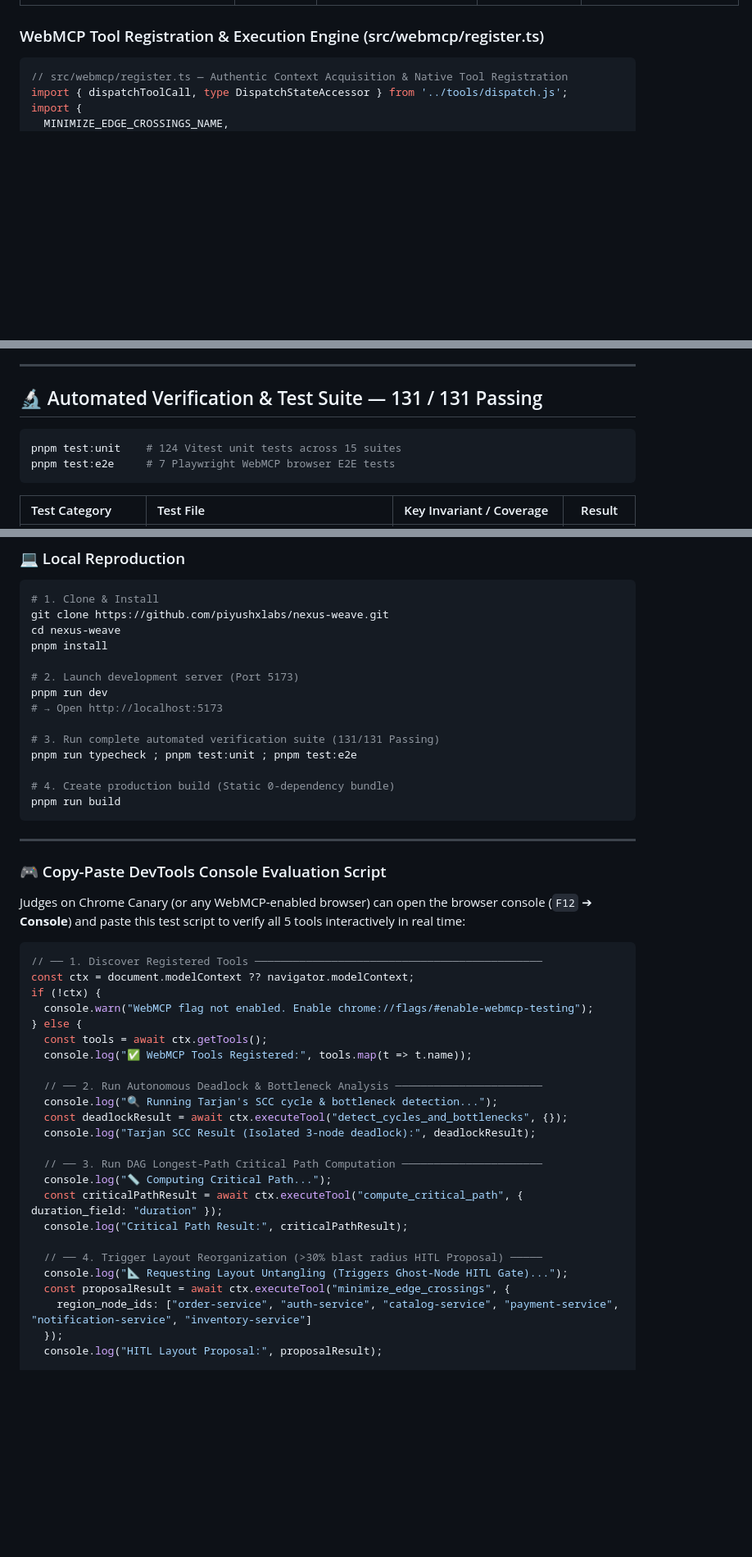
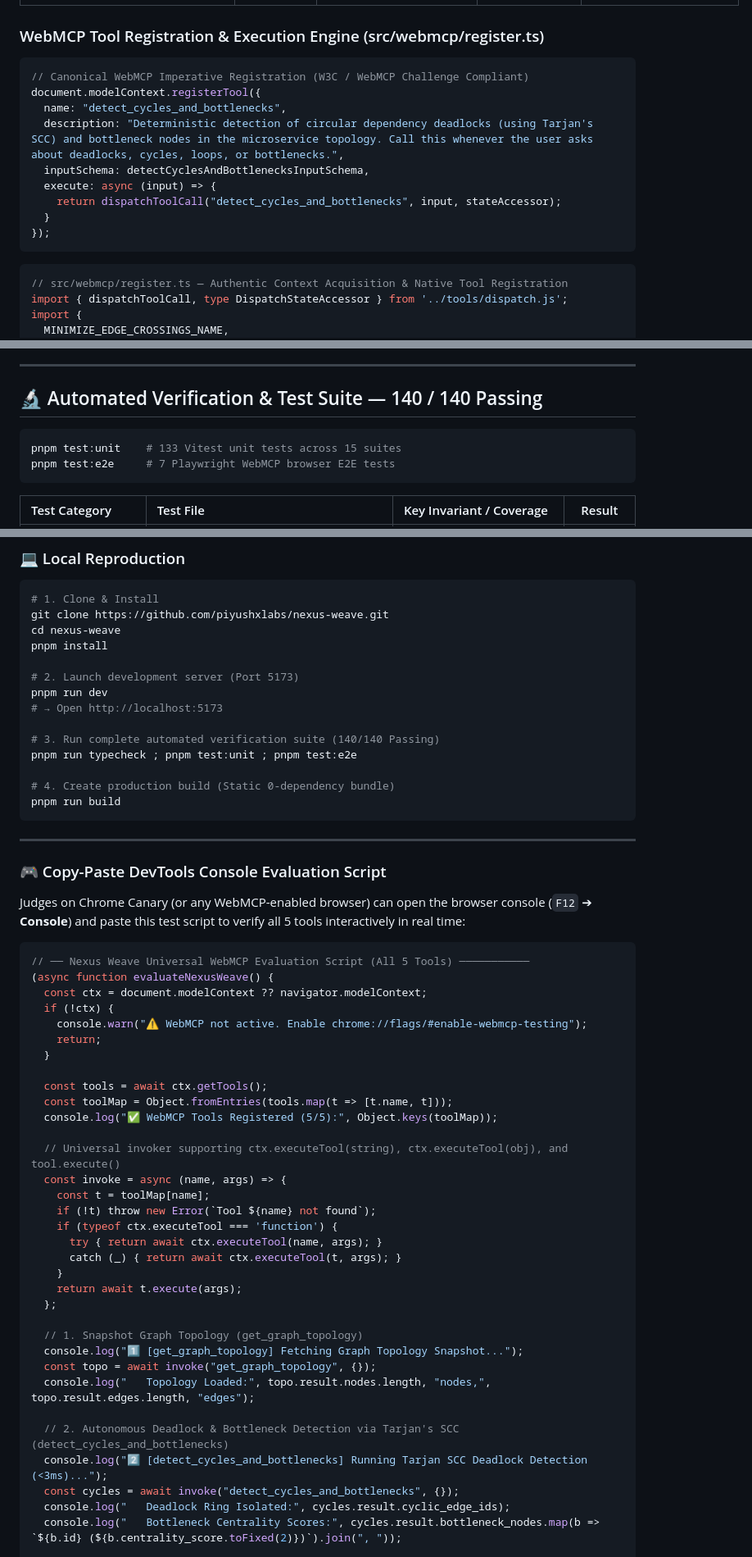
Before and after one commit to piyushxlabs/nexus-weave, a Markdown page: README.md, 3 parts joined by grey strips. Shown at 82% size. GitHub-like rendering; blank space fills up the shorter version.

Commit message:
docs: sync official YouTube walkthrough, Step 39 WebMCP resilience, and 5-tool DevTools script

````diff
--- a/README.md
+++ b/README.md
@@ -170,6 +172,18 @@ All 5 tools are registered exclusively via `document.modelContext.registerTool`
 ### WebMCP Tool Registration & Execution Engine (src/webmcp/register.ts)
 
 ```typescript
+// Canonical WebMCP Imperative Registration (W3C / WebMCP Challenge Compliant)
+document.modelContext.registerTool({
+  name: "detect_cycles_and_bottlenecks",
+  description: "Deterministic detection of circular dependency deadlocks (using Tarjan's SCC) and bottleneck nodes in the microservice topology. Call this whenever the user asks about deadlocks, cycles, loops, or bottlenecks.",
+  inputSchema: detectCyclesAndBottlenecksInputSchema,
+  execute: async (input) => {
+    return dispatchToolCall("detect_cycles_and_bottlenecks", input, stateAccessor);
+  }
+});
+```
+
+```typescript
 // src/webmcp/register.ts — Authentic Context Acquisition & Native Tool Registration
 import { dispatchToolCall, type DispatchStateAccessor } from '../tools/dispatch.js';
 import {
@@ -306,10 +345,10 @@ The built-in Chaos Engineering cascade simulator demonstrates live downstream fa
 
 ---
 
-## 🔬 Automated Verification & Test Suite — 131 / 131 Passing
+## 🔬 Automated Verification & Test Suite — 140 / 140 Passing
 
 ```bash
-pnpm test:unit    # 124 Vitest unit tests across 15 suites
+pnpm test:unit    # 133 Vitest unit tests across 15 suites
 pnpm test:e2e     # 7 Playwright WebMCP browser E2E tests
 ```
 
@@ -385,7 +424,7 @@ pnpm install
 pnpm run dev
 # → Open http://localhost:5173
 
-# 3. Run complete automated verification suite (131/131 Passing)
+# 3. Run complete automated verification suite (140/140 Passing)
 pnpm run typecheck ; pnpm test:unit ; pnpm test:e2e
 
 # 4. Create production build (Static 0-dependency bundle)
@@ -399,28 +438,37 @@ pnpm run build
 Judges on Chrome Canary (or any WebMCP-enabled browser) can open the browser console (`F12` ➔ **Console**) and paste this test script to verify all 5 tools interactively in real time:
 
 ```javascript
-// ── 1. Discover Registered Tools ─────────────────────────────────────────────
-const ctx = document.modelContext ?? navigator.modelContext;
-if (!ctx) {
-  console.warn("WebMCP flag not enabled. Enable chrome://flags/#enable-webmcp-testing");
-} else {
+// ── Nexus Weave Universal WebMCP Evaluation Script (All 5 Tools) ───────────
+(async function evaluateNexusWeave() {
+  const ctx = document.modelContext ?? navigator.modelContext;
+  if (!ctx) {
+    console.warn("⚠️ WebMCP not active. Enable chrome://flags/#enable-webmcp-testing");
+    return;
+  }
+
   const tools = await ctx.getTools();
-  console.log("✅ WebMCP Tools Registered:", tools.map(t => t.name));
+  const toolMap = Object.fromEntries(tools.map(t => [t.name, t]));
+  console.log("✅ WebMCP Tools Registered (5/5):", Object.keys(toolMap));
 
-  // ── 2. Run Autonomous Deadlock & Bottleneck Analysis ───────────────────────
-  console.log("🔍 Running Tarjan's SCC cycle & bottleneck detection...");
-  const deadlockResult = await ctx.executeTool("detect_cycles_and_bottlenecks", {});
-  console.log("Tarjan SCC Result (Isolated 3-node deadlock):", deadlockResult);
+  // Universal invoker supporting ctx.executeTool(string), ctx.executeTool(obj), and tool.execute()
+  const invoke = async (name, args) => {
+    const t = toolMap[name];
+    if (!t) throw new Error(`Tool ${name} not found`);
+    if (typeof ctx.executeTool === 'function') {
+      try { return await ctx.executeTool(name, args); }
+      catch (_) { return await ctx.executeTool(t, args); }
+    }
+    return await t.execute(args);
+  };
 
-  // ── 3. Run DAG Longest-Path Critical Path Computation ──────────────────────
-  console.log("📏 Computing Critical Path...");
-  const criticalPathResult = await ctx.executeTool("compute_critical_path", { duration_field: "duration" });
-  console.log("Critical Path Result:", criticalPathResult);
+  // 1. Snapshot Graph Topology (get_graph_topology)
+  console.log("1️⃣ [get_graph_topology] Fetching Graph Topology Snapshot...");
+  const topo = await invoke("get_graph_topology", {});
+  console.log("   Topology Loaded:", topo.result.nodes.length, "nodes,", topo.result.edges.length, "edges");
 
-  // ── 4. Trigger Layout Reorganization (>30% blast radius HITL Proposal) ─────
-  console.log("📐 Requesting Layout Untangling (Triggers Ghost-Node HITL Gate)...");
-  const proposalResult = await ctx.executeTool("minimize_edge_crossings", {
-    region_node_ids: ["order-service", "auth-service", "catalog-service", "payment-service", "notification-service", "inventory-service"]
-  });
-  console.log("HITL Layout Proposal:", proposalResult);
+  // 2. Autonomous Deadlock & Bottleneck Detection via Tarjan's SCC (detect_cycles_and_bottlenecks)
+  console.log("2️⃣ [detect_cycles_and_bottlenecks] Running Tarjan SCC Deadlock Detection (<3ms)...");
+  const cycles = await invoke("detect_cycles_and_bottlenecks", {});
+  console.log("   Deadlock Ring Isolated:", cycles.result.cyclic_edge_ids);
+  console.log("   Bottleneck Centrality Scores:", cycles.result.bottleneck_nodes.map(b => `${b.id} (${b.centrality_score.toFixed(2)})`).join(", "));
 
````
Also changed, not shown: other parts of README.md (+71 -26 lines).
